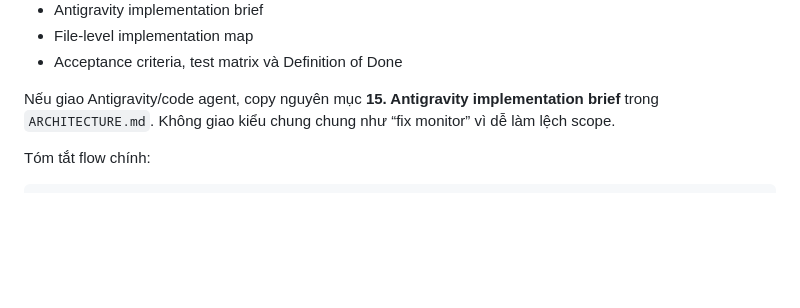
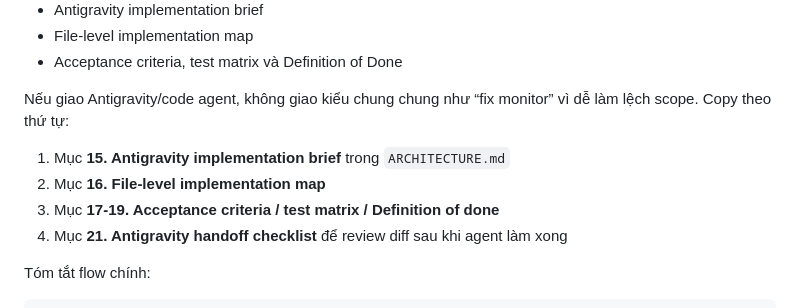
Before and after one commit to sangpham98/th-network-monitor, a Markdown page: README.md, the part around the change. Drawn GitHub-style; blank space fills up the shorter version.

Commit message:
Refine Antigravity handoff guidance

```diff
--- a/README.md
+++ b/README.md
@@ -43,7 +43,12 @@ ARCHITECTURE.md
 - File-level implementation map
 - Acceptance criteria, test matrix và Definition of Done
 
-Nếu giao Antigravity/code agent, copy nguyên mục **15. Antigravity implementation brief** trong `ARCHITECTURE.md`. Không giao kiểu chung chung như “fix monitor” vì dễ làm lệch scope.
+Nếu giao Antigravity/code agent, không giao kiểu chung chung như “fix monitor” vì dễ làm lệch scope. Copy theo thứ tự:
+
+1. Mục **15. Antigravity implementation brief** trong `ARCHITECTURE.md`
+2. Mục **16. File-level implementation map**
+3. Mục **17-19. Acceptance criteria / test matrix / Definition of done**
+4. Mục **21. Antigravity handoff checklist** để review diff sau khi agent làm xong
 
 Tóm tắt flow chính:
 
```
Also changed, not shown: ARCHITECTURE.md (+57 -11 lines).
